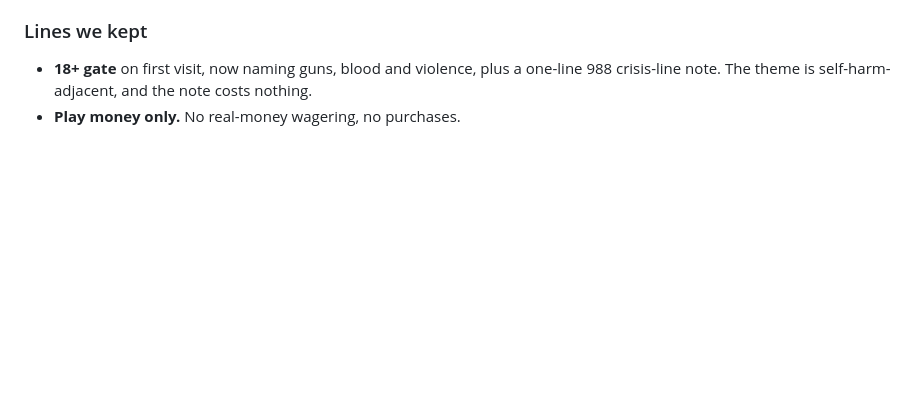
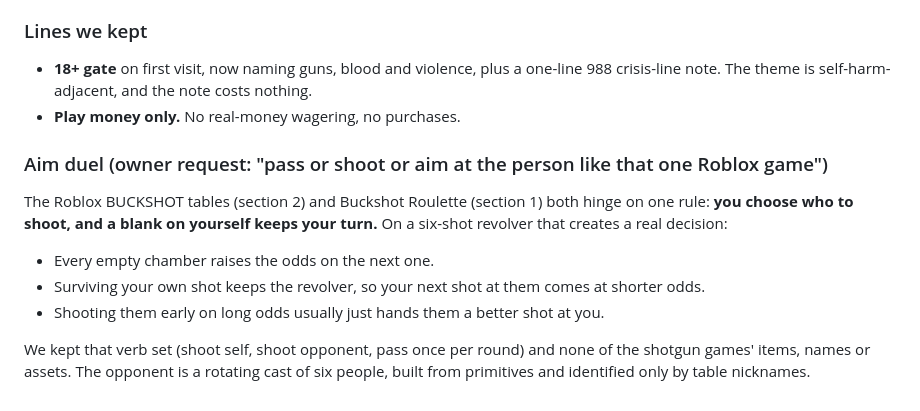
Before and after one commit to T0PK1DK/chamber-arcade, a Markdown page: docs/RESEARCH.md, the part around the change. Rendered like a GitHub page; blank space fills up the shorter version.

```diff
--- a/docs/RESEARCH.md
+++ b/docs/RESEARCH.md
@@ -180,3 +180,12 @@ The owner asked for real gore, guns and effects for the 18+ audience, pointing t
 ### Lines we kept
 - **18+ gate** on first visit, now naming guns, blood and violence, plus a one-line 988 crisis-line note. The theme is self-harm-adjacent, and the note costs nothing.
 - **Play money only.** No real-money wagering, no purchases.
+
+### Aim duel (owner request: "pass or shoot or aim at the person like that one Roblox game")
+
+The Roblox BUCKSHOT tables (section 2) and Buckshot Roulette (section 1) both hinge on one rule: **you choose who to shoot, and a blank on yourself keeps your turn.** On a six-shot revolver that creates a real decision:
+- Every empty chamber raises the odds on the next one.
+- Surviving your own shot keeps the revolver, so your next shot at them comes at shorter odds.
+- Shooting them early on long odds usually just hands them a better shot at you.
+
+We kept that verb set (shoot self, shoot opponent, pass once per round) and none of the shotgun games' items, names or assets. The opponent is a rotating cast of six people, built from primitives and identified only by table nicknames.
```
Also changed, not shown: docs/HANDOFF_3D.md (+18 -3 lines).
